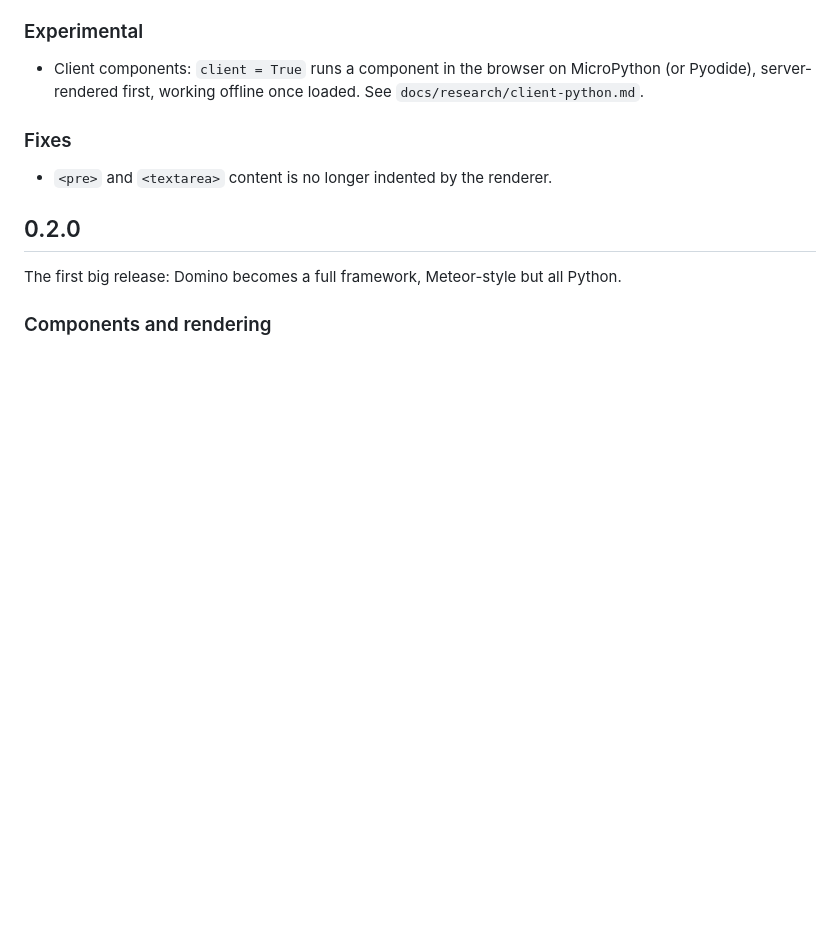
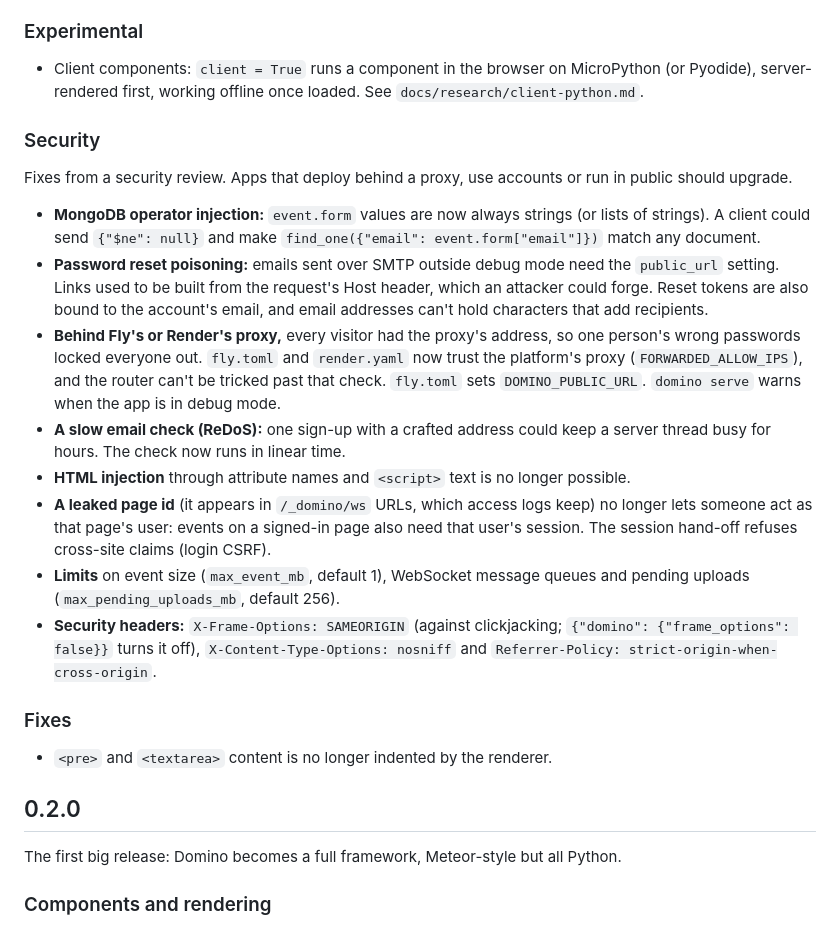
Before and after one commit to kegsmr/domino, a Markdown page: CHANGELOG.md, the part around the change. Rendered like a GitHub page; blank space fills up the shorter version.

Commit message:
Changelog: the security fixes
Co-Authored-By: Claude Opus 5.5 <noreply@anthropic.com>
Claude-Session: https://claude.ai/code/session_01TK4JBVLpBAkpsvu2JFqpZo

```diff
--- a/CHANGELOG.md
+++ b/CHANGELOG.md
@@ -38,6 +38,17 @@
 
 ### Experimental
 - Client components: `client = True` runs a component in the browser on MicroPython (or Pyodide), server-rendered first, working offline once loaded. See `docs/research/client-python.md`.
+
+### Security
+Fixes from a security review. Apps that deploy behind a proxy, use accounts or run in public should upgrade.
+- **MongoDB operator injection:** `event.form` values are now always strings (or lists of strings). A client could send `{"$ne": null}` and make `find_one({"email": event.form["email"]})` match any document.
+- **Password reset poisoning:** emails sent over SMTP outside debug mode need the `public_url` setting. Links used to be built from the request's Host header, which an attacker could forge. Reset tokens are also bound to the account's email, and email addresses can't hold characters that add recipients.
+- **Behind Fly's or Render's proxy,** every visitor had the proxy's address, so one person's wrong passwords locked everyone out. `fly.toml` and `render.yaml` now trust the platform's proxy (`FORWARDED_ALLOW_IPS`), and the router can't be tricked past that check. `fly.toml` sets `DOMINO_PUBLIC_URL`. `domino serve` warns when the app is in debug mode.
+- **A slow email check (ReDoS):** one sign-up with a crafted address could keep a server thread busy for hours. The check now runs in linear time.
+- **HTML injection** through attribute names and `<script>` text is no longer possible.
+- **A leaked page id** (it appears in `/_domino/ws` URLs, which access logs keep) no longer lets someone act as that page's user: events on a signed-in page also need that user's session. The session hand-off refuses cross-site claims (login CSRF).
+- **Limits** on event size (`max_event_mb`, default 1), WebSocket message queues and pending uploads (`max_pending_uploads_mb`, default 256).
+- **Security headers:** `X-Frame-Options: SAMEORIGIN` (against clickjacking; `{"domino": {"frame_options": false}}` turns it off), `X-Content-Type-Options: nosniff` and `Referrer-Policy: strict-origin-when-cross-origin`.
 
 ### Fixes
 - `<pre>` and `<textarea>` content is no longer indented by the renderer.
```
